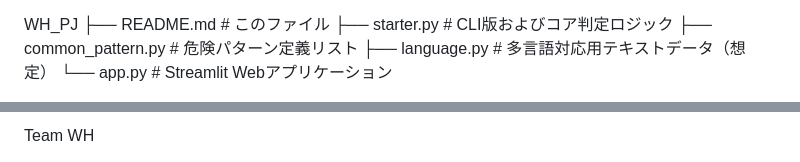
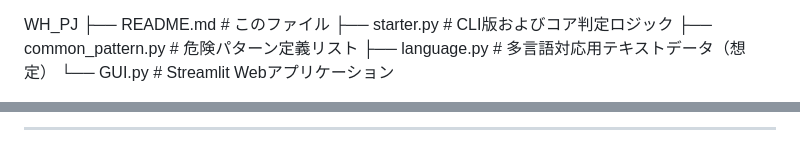
Before and after one commit to khinkyaw1011/WH1, a Markdown page: README.md, 2 parts joined by grey strips. GitHub-like rendering.

```diff
--- a/README.md
+++ b/README.md
@@ -30,6 +34,6 @@ WH_PJ
 ├── starter.py           # CLI版およびコア判定ロジック
 ├── common_pattern.py    # 危険パターン定義リスト
 ├── language.py          # 多言語対応用テキストデータ（想定）
-└── app.py               # Streamlit Webアプリケーション
+└── GUI.py               # Streamlit Webアプリケーション
 
 
@@ -109,3 +111,3 @@ Example 3: 強力なパスワード
 
-Team WH
+*********************
 
```
Also changed, not shown: other parts of README.md (+30 -26 lines).
